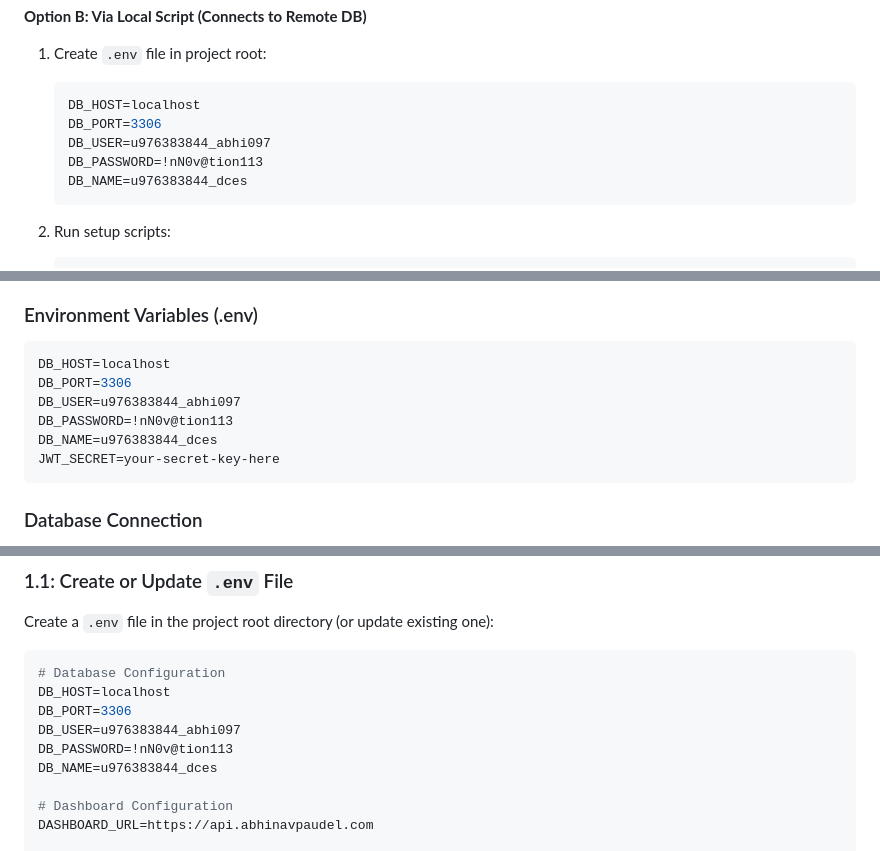
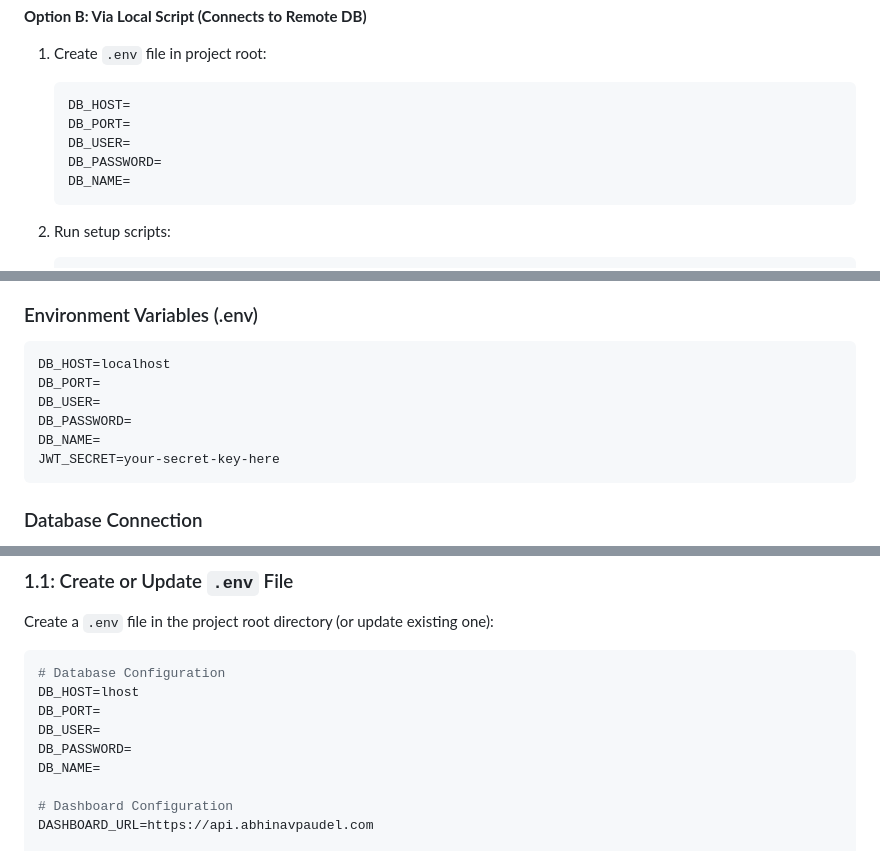
Before and after one commit to Abhi1997/Browser_sys, a Markdown page: docs/SETUP_GUIDE.md, 3 parts joined by grey strips. Rendered like a GitHub page.

Commit message:
credentials remove

````diff
--- a/docs/SETUP_GUIDE.md
+++ b/docs/SETUP_GUIDE.md
@@ -54,11 +54,11 @@ EduBrowser is a secure educational browser application with role-based access co
 
 1. Create `.env` file in project root:
    ```env
-   DB_HOST=localhost
-   DB_PORT=3306
-   DB_USER=u976383844_abhi097
-   DB_PASSWORD=!nN0v@tion113
-   DB_NAME=u976383844_dces
+   DB_HOST=
+   DB_PORT=
+   DB_USER=
+   DB_PASSWORD=
+   DB_NAME=
    ```
 
 2. Run setup scripts:
@@ -169,10 +169,10 @@ The app will:
 
 ```env
 DB_HOST=localhost
-DB_PORT=3306
-DB_USER=u976383844_abhi097
-DB_PASSWORD=!nN0v@tion113
-DB_NAME=u976383844_dces
+DB_PORT=
+DB_USER=
+DB_PASSWORD=
+DB_NAME=
 JWT_SECRET=your-secret-key-here
 ```
 
@@ -324,11 +324,11 @@ Create a `.env` file in the project root directory (or update existing one):
 
 ```env
 # Database Configuration
-DB_HOST=localhost
-DB_PORT=3306
-DB_USER=u976383844_abhi097
-DB_PASSWORD=!nN0v@tion113
-DB_NAME=u976383844_dces
+DB_HOST=lhost
+DB_PORT=
+DB_USER=
+DB_PASSWORD=
+DB_NAME=
 
 # Dashboard Configuration
 DASHBOARD_URL=https://api.abhinavpaudel.com
````
Also changed, not shown: other parts of docs/SETUP_GUIDE.md (+6 -6 lines).
